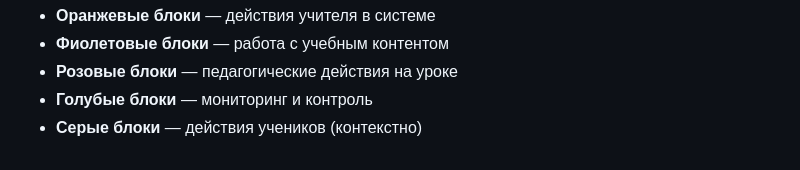
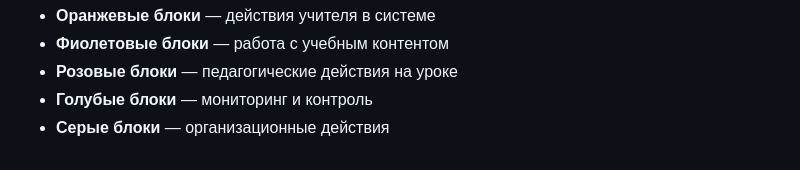
Before and after one commit to vichnya/IT-Project-Management-for-corporate-training, a Markdown page: Чернышева В.В. ИСР 3.md, the part around the change. Drawn GitHub-style.

```diff
--- a/Чернышева В.В. ИСР 3.md
+++ b/Чернышева В.В. ИСР 3.md
@@ -185,4 +185,4 @@ $$
 - **Фиолетовые блоки** — работа с учебным контентом
 - **Розовые блоки** — педагогические действия на уроке
 - **Голубые блоки** — мониторинг и контроль
-- **Серые блоки** — действия учеников (контекстно)
+- **Серые блоки** — организационные действия
```
